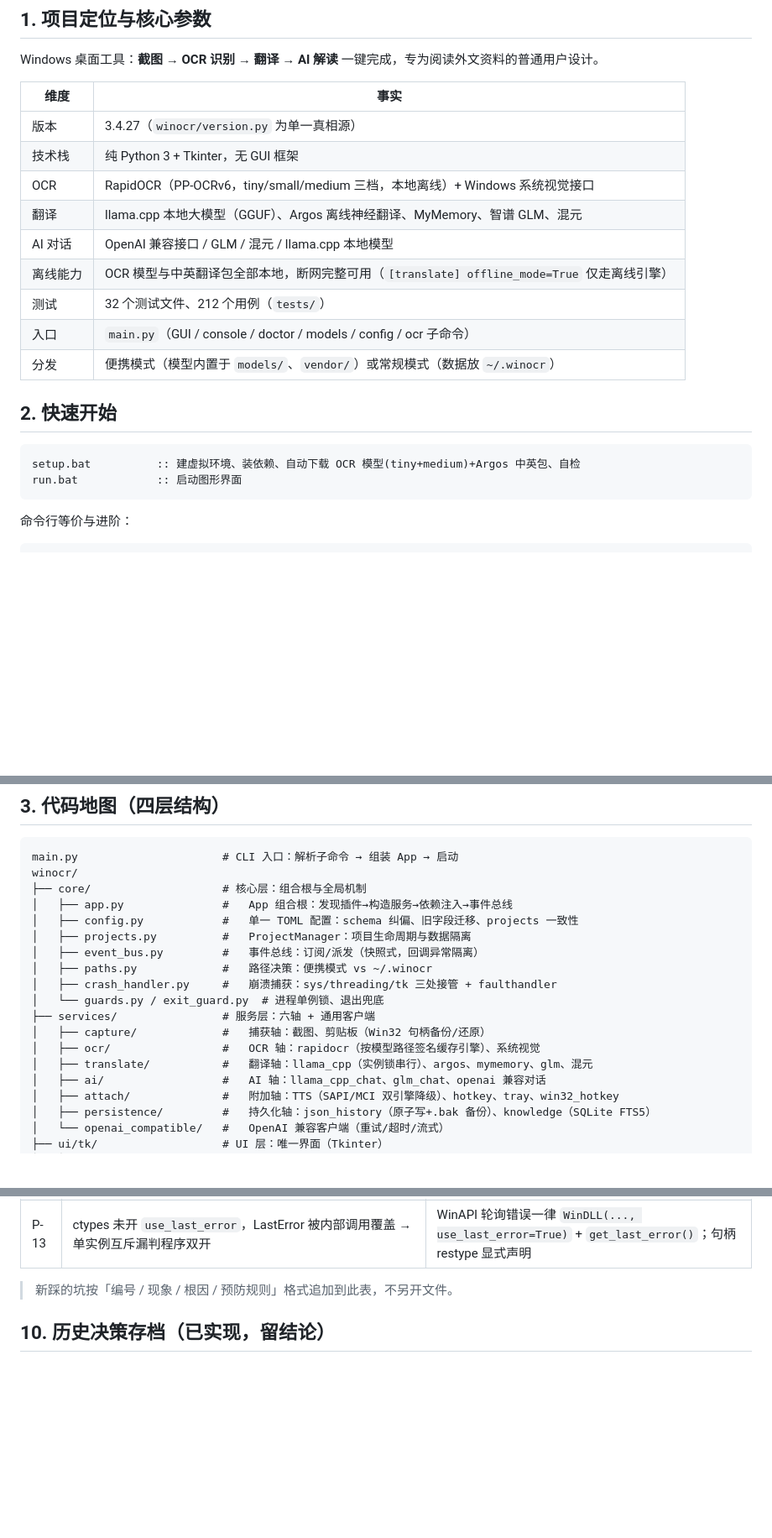
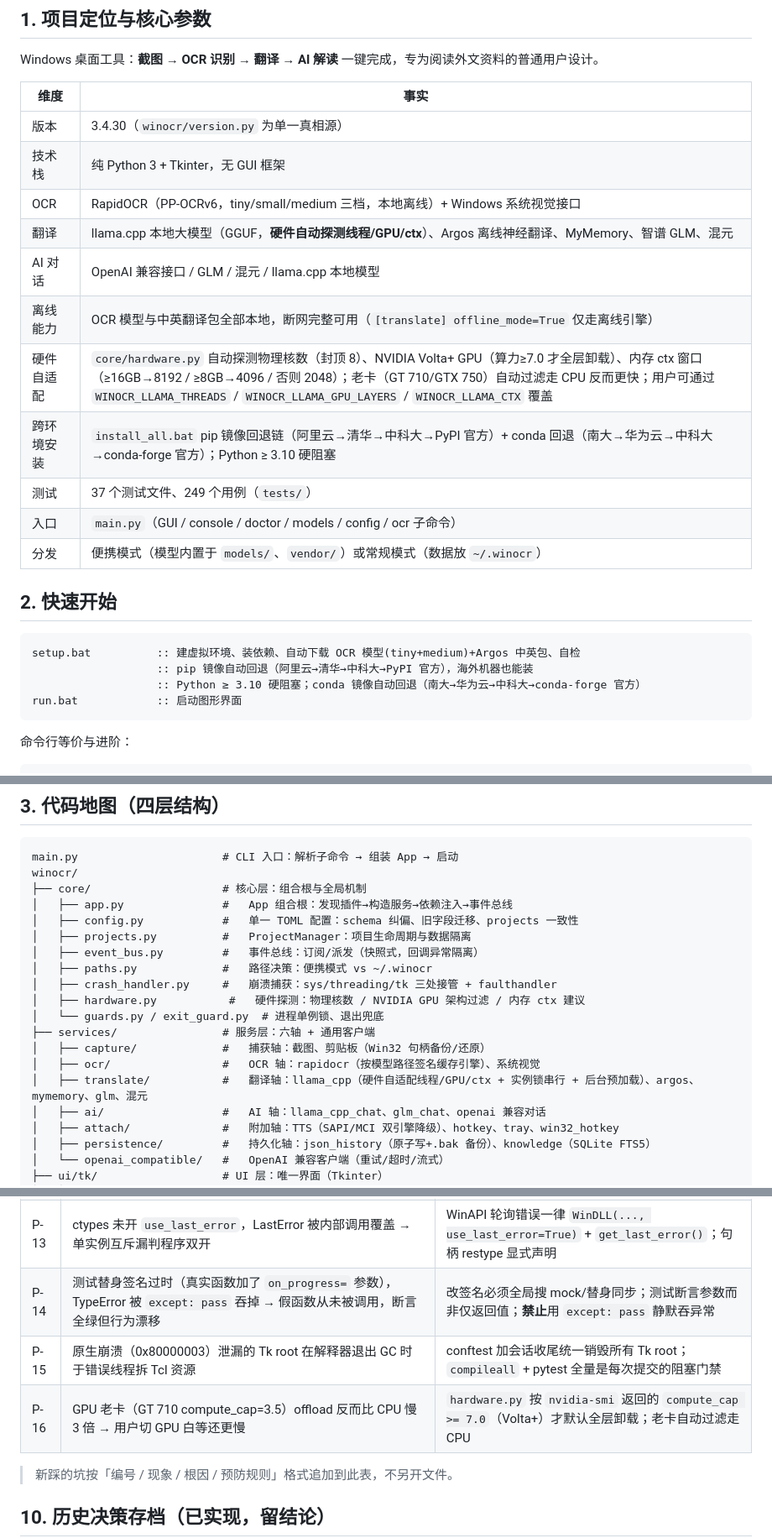
Before and after one commit to beyondaguan/winOCR3.4, a Markdown page: DOC/WinOCR3.4文档总览.md, 3 parts joined by grey strips. Shown at 84% size. Rendered like a GitHub page; blank space fills up the shorter version.

Commit message:
docs: WinOCR3.4文档总览 锚点 3.4.30——补 hardware.py/硬件自适配/跨环境安装/P14-P16 踩坑/测试数 37 文件 249 用例

````diff
--- a/DOC/WinOCR3.4文档总览.md
+++ b/DOC/WinOCR3.4文档总览.md
@@ -13,13 +13,15 @@ Windows 桌面工具：**截图 → OCR 识别 → 翻译 → AI 解读** 一键
 
 | 维度 | 事实 |
 |------|------|
-| 版本 | 3.4.27（`winocr/version.py` 为单一真相源） |
+| 版本 | 3.4.30（`winocr/version.py` 为单一真相源） |
 | 技术栈 | 纯 Python 3 + Tkinter，无 GUI 框架 |
 | OCR | RapidOCR（PP-OCRv6，tiny/small/medium 三档，本地离线）+ Windows 系统视觉接口 |
-| 翻译 | llama.cpp 本地大模型（GGUF）、Argos 离线神经翻译、MyMemory、智谱 GLM、混元 |
+| 翻译 | llama.cpp 本地大模型（GGUF，**硬件自动探测线程/GPU/ctx**）、Argos 离线神经翻译、MyMemory、智谱 GLM、混元 |
 | AI 对话 | OpenAI 兼容接口 / GLM / 混元 / llama.cpp 本地模型 |
 | 离线能力 | OCR 模型与中英翻译包全部本地，断网完整可用（`[translate] offline_mode=True` 仅走离线引擎） |
-| 测试 | 32 个测试文件、212 个用例（`tests/`） |
+| 硬件自适配 | `core/hardware.py` 自动探测物理核数（封顶 8）、NVIDIA Volta+ GPU（算力≥7.0 才全层卸载）、内存 ctx 窗口（≥16GB→8192 / ≥8GB→4096 / 否则 2048）；老卡（GT 710/GTX 750）自动过滤走 CPU 反而更快；用户可通过 `WINOCR_LLAMA_THREADS` / `WINOCR_LLAMA_GPU_LAYERS` / `WINOCR_LLAMA_CTX` 覆盖 |
+| 跨环境安装 | `install_all.bat` pip 镜像回退链（阿里云→清华→中科大→PyPI 官方）+ conda 回退（南大→华为云→中科大→conda-forge 官方）；Python ≥ 3.10 硬阻塞 |
+| 测试 | 37 个测试文件、249 个用例（`tests/`） |
 | 入口 | `main.py`（GUI / console / doctor / models / config / ocr 子命令） |
 | 分发 | 便携模式（模型内置于 `models/`、`vendor/`）或常规模式（数据放 `~/.winocr`） |
 
@@ -27,6 +29,8 @@ Windows 桌面工具：**截图 → OCR 识别 → 翻译 → AI 解读** 一键
 
 ```cmd
 setup.bat          :: 建虚拟环境、装依赖、自动下载 OCR 模型(tiny+medium)+Argos 中英包、自检
+                   :: pip 镜像自动回退（阿里云→清华→中科大→PyPI 官方），海外机器也能装
+                   :: Python ≥ 3.10 硬阻塞；conda 镜像自动回退（南大→华为云→中科大→conda-forge 官方）
 run.bat            :: 启动图形界面
 ```
 
@@ -58,11 +62,12 @@ winocr/
 │   ├── event_bus.py         #   事件总线：订阅/派发（快照式，回调异常隔离）
 │   ├── paths.py             #   路径决策：便携模式 vs ~/.winocr
 │   ├── crash_handler.py     #   崩溃捕获：sys/threading/tk 三处接管 + faulthandler
+│   ├── hardware.py           #   硬件探测：物理核数 / NVIDIA GPU 架构过滤 / 内存 ctx 建议
 │   └── guards.py / exit_guard.py  # 进程单例锁、退出兜底
 ├── services/                # 服务层：六轴 + 通用客户端
 │   ├── capture/             #   捕获轴：截图、剪贴板（Win32 句柄备份/还原）
 │   ├── ocr/                 #   OCR 轴：rapidocr（按模型路径签名缓存引擎）、系统视觉
-│   ├── translate/           #   翻译轴：llama_cpp（实例锁串行）、argos、mymemory、glm、混元
+│   ├── translate/           #   翻译轴：llama_cpp（硬件自适配线程/GPU/ctx + 实例锁串行 + 后台预加载）、argos、mymemory、glm、混元
 │   ├── ai/                  #   AI 轴：llama_cpp_chat、glm_chat、openai 兼容对话
 │   ├── attach/              #   附加轴：TTS（SAPI/MCI 双引擎降级）、hotkey、tray、win32_hotkey
 │   ├── persistence/         #   持久化轴：json_history（原子写+.bak 备份）、knowledge（SQLite FTS5）
@@ -177,6 +184,9 @@ small 随 pip 包自带；Argos 中英包约 140MB 放 `vendor/argos_packages/`
 | P-11 | 剪贴板轮询取词误读旧内容（假成功/取到旧词） | 备份后先 EmptyClipboard 清空，只认本次新写入；清空失败退化旧行为 |
 | P-12 | keyboard 库对 OS 长按自动重复再次触发回调 → 双贴条 + 双 worker 互抢剪贴板 | 热键回调加去抖窗口（划词 800ms） |
 | P-13 | ctypes 未开 `use_last_error`，LastError 被内部调用覆盖 → 单实例互斥漏判程序双开 | WinAPI 轮询错误一律 `WinDLL(..., use_last_error=True)` + `get_last_error()`；句柄 restype 显式声明 |
+| P-14 | 测试替身签名过时（真实函数加了 `on_progress=` 参数），TypeError 被 `except: pass` 吞掉 → 假函数从未被调用，断言全绿但行为漂移 | 改签名必须全局搜 mock/替身同步；测试断言参数而非仅返回值；**禁止**用 `except: pass` 静默吞异常 |
+| P-15 | 原生崩溃（0x80000003）泄漏的 Tk root 在解释器退出 GC 时于错误线程拆 Tcl 资源 | conftest 加会话收尾统一销毁所有 Tk root；`compileall` + pytest 全量是每次提交的阻塞门禁 |
+| P-16 | GPU 老卡（GT 710 compute_cap=3.5）offload 反而比 CPU 慢 3 倍 → 用户切 GPU 白等还更慢 | `hardware.py` 按 `nvidia-smi` 返回的 `compute_cap >= 7.0`（Volta+）才默认全层卸载；老卡自动过滤走 CPU |
 
 > 新踩的坑按「编号 / 现象 / 根因 / 预防规则」格式追加到此表，不另开文件。
 
````
Also changed, not shown: other parts of DOC/WinOCR3.4文档总览.md (+4 -2 lines).
